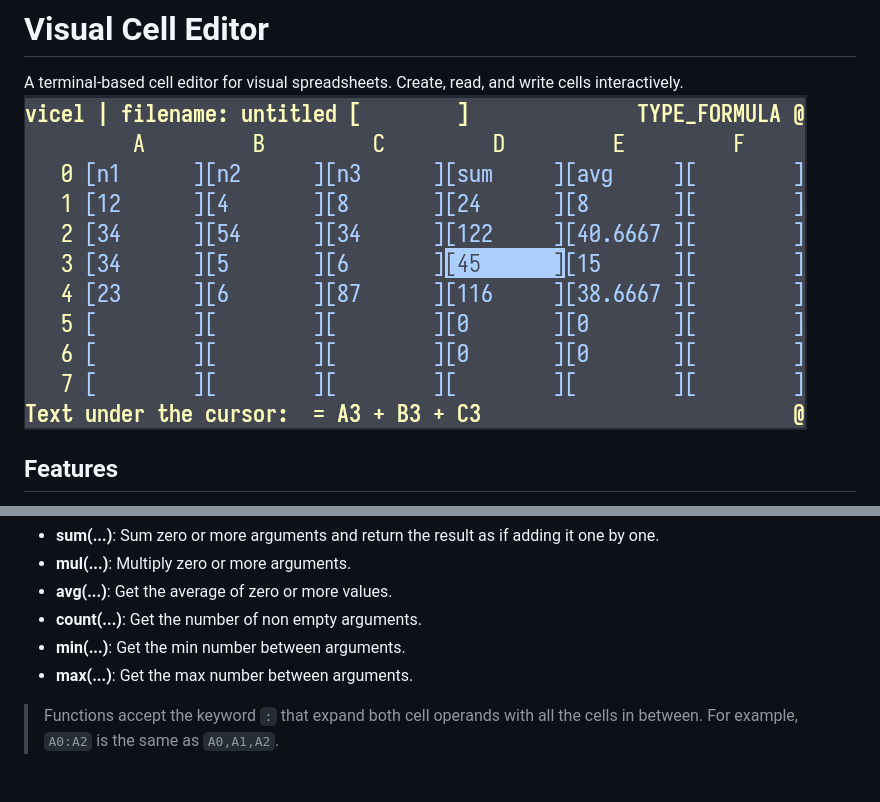
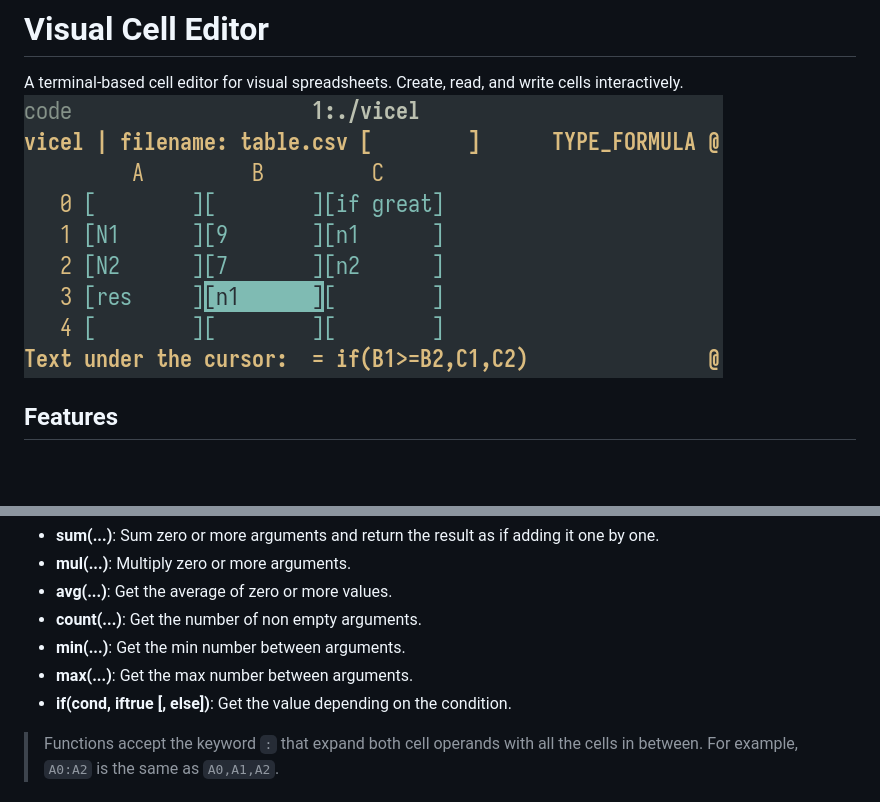
Before and after one commit to hugoocoto/vicel, a Markdown page: README.md, 2 parts joined by grey strips. Rendered like a GitHub page; pictures changed too: image.png; blank space fills up the shorter version.

Commit message:
Adding conditionals + fix value ops + some small fixes

```diff
--- a/README.md
+++ b/README.md
@@ -83,6 +83,7 @@ arguments and return a value.
 * **count(...)**: Get the number of non empty arguments.
 * **min(...)**: Get the min number between arguments.
 * **max(...)**: Get the max number between arguments.
+* **if(cond, iftrue [, else])**: Get the value depending on the condition.
 
 > Functions accept the keyword `:` that expand both cell operands with all
 > the cells in between. For example, `A0:A2` is the same as `A0,A1,A2`.
```
Also changed, not shown: wc.md (+7 -7 lines), 9 other files.
